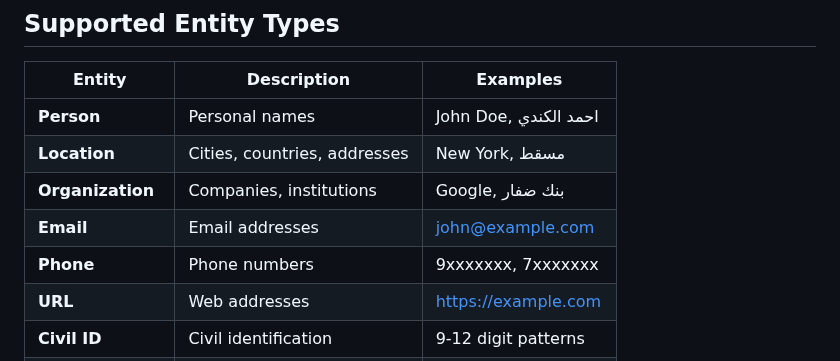
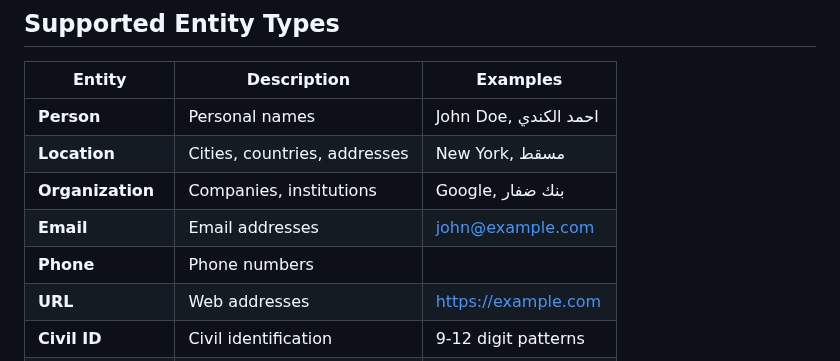
Before and after one commit to Hiida3li/ner-pii-nlp, a Markdown page: README.md, the part around the change. Rendered like a GitHub page.

```diff
--- a/README.md
+++ b/README.md
@@ -54,7 +54,7 @@
 |  **Location** | Cities, countries, addresses | New York, مسقط |
 |  **Organization** | Companies, institutions | Google, بنك ضفار |
 |  **Email** | Email addresses | john@example.com |
-|  **Phone** | Phone numbers | 9xxxxxxx, 7xxxxxxx |
+|  **Phone** | Phone numbers
 |  **URL** | Web addresses | https://example.com |
 |  **Civil ID** | Civil identification | 9-12 digit patterns |
 |  **Passport** | Passport numbers | AB1234567 |
```
